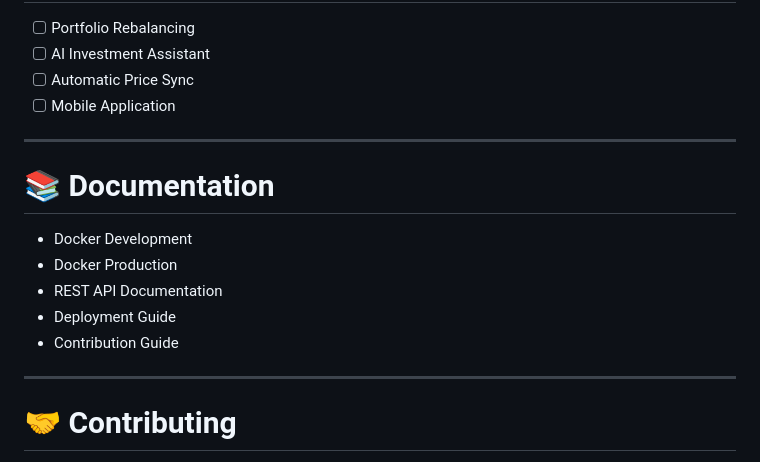
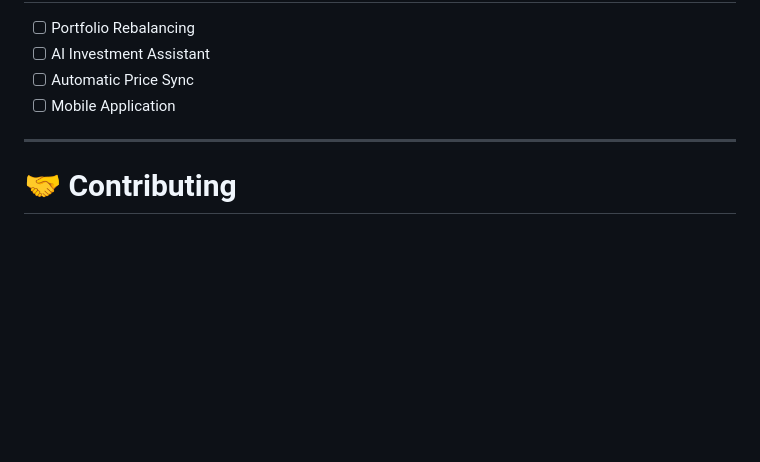
Before and after one commit to FeryPermana/gettradeledger.com, a Markdown page: README.md, the part around the change. GitHub-like rendering; blank space fills up the shorter version.

```diff
--- a/README.md
+++ b/README.md
@@ -281,16 +281,6 @@ php artisan test --parallel
 
 ---
 
-# 📚 Documentation
-
-- Docker Development
-- Docker Production
-- REST API Documentation
-- Deployment Guide
-- Contribution Guide
-
----
-
 # 🤝 Contributing
 
 Contributions are welcome.
```
